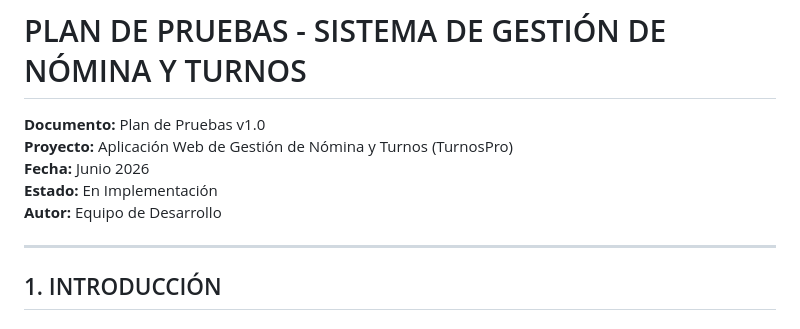
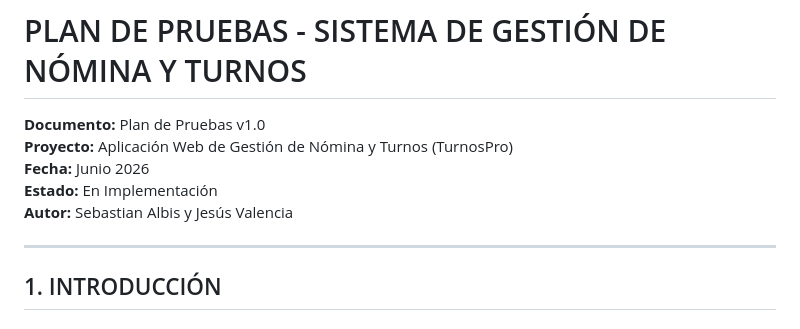
Before and after one commit to Jesusva07/Aplicacion_Web_Gestion_Nomina, a Markdown page: docs/PLAN_DE_PRUEBAS.md, the part around the change. Rendered like a GitHub page.

Commit message:
Update authors in testing plan document

```diff
--- a/docs/PLAN_DE_PRUEBAS.md
+++ b/docs/PLAN_DE_PRUEBAS.md
@@ -4,7 +4,7 @@
 **Proyecto:** Aplicación Web de Gestión de Nómina y Turnos (TurnosPro)
 **Fecha:** Junio 2026
 **Estado:** En Implementación
-**Autor:** Equipo de Desarrollo
+**Autor:** Sebastian Albis y Jesús Valencia
 
 ---
 
```
